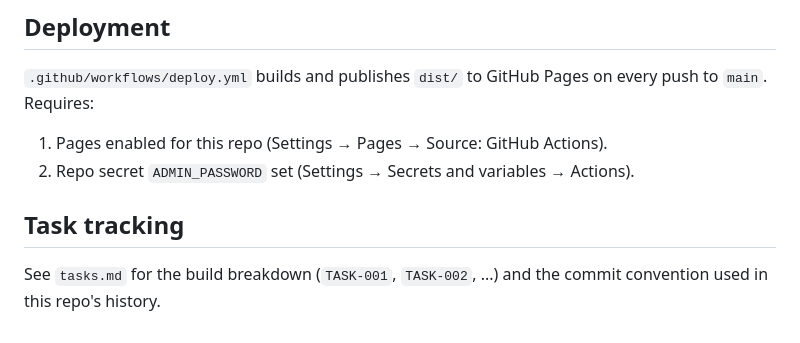
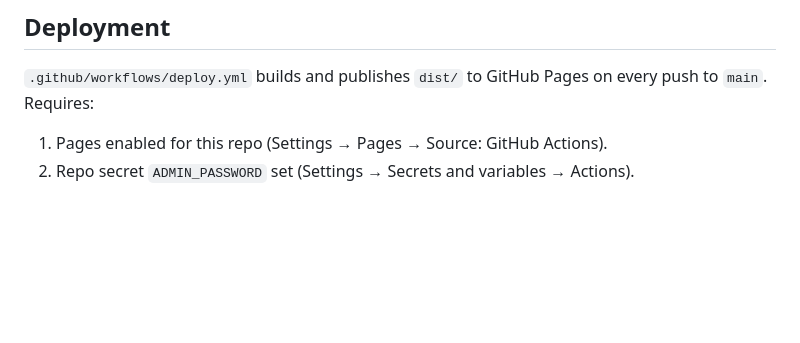
Before and after one commit to Ritesh-Dhekane/resume-builder, a Markdown page: README.md, the part around the change. Rendered like a GitHub page; blank space fills up the shorter version.

Commit message:
TASK-034: move task log out of the repo

```diff
--- a/README.md
+++ b/README.md
@@ -42,7 +42,3 @@ Set the password:
 `.github/workflows/deploy.yml` builds and publishes `dist/` to GitHub Pages on every push to `main`. Requires:
 1. Pages enabled for this repo (Settings → Pages → Source: GitHub Actions).
 2. Repo secret `ADMIN_PASSWORD` set (Settings → Secrets and variables → Actions).
-
-## Task tracking
-
-See `tasks.md` for the build breakdown (`TASK-001`, `TASK-002`, ...) and the commit convention used in this repo's history.
```
Also changed, not shown: tasks.md (deleted, +0 -42 lines).
